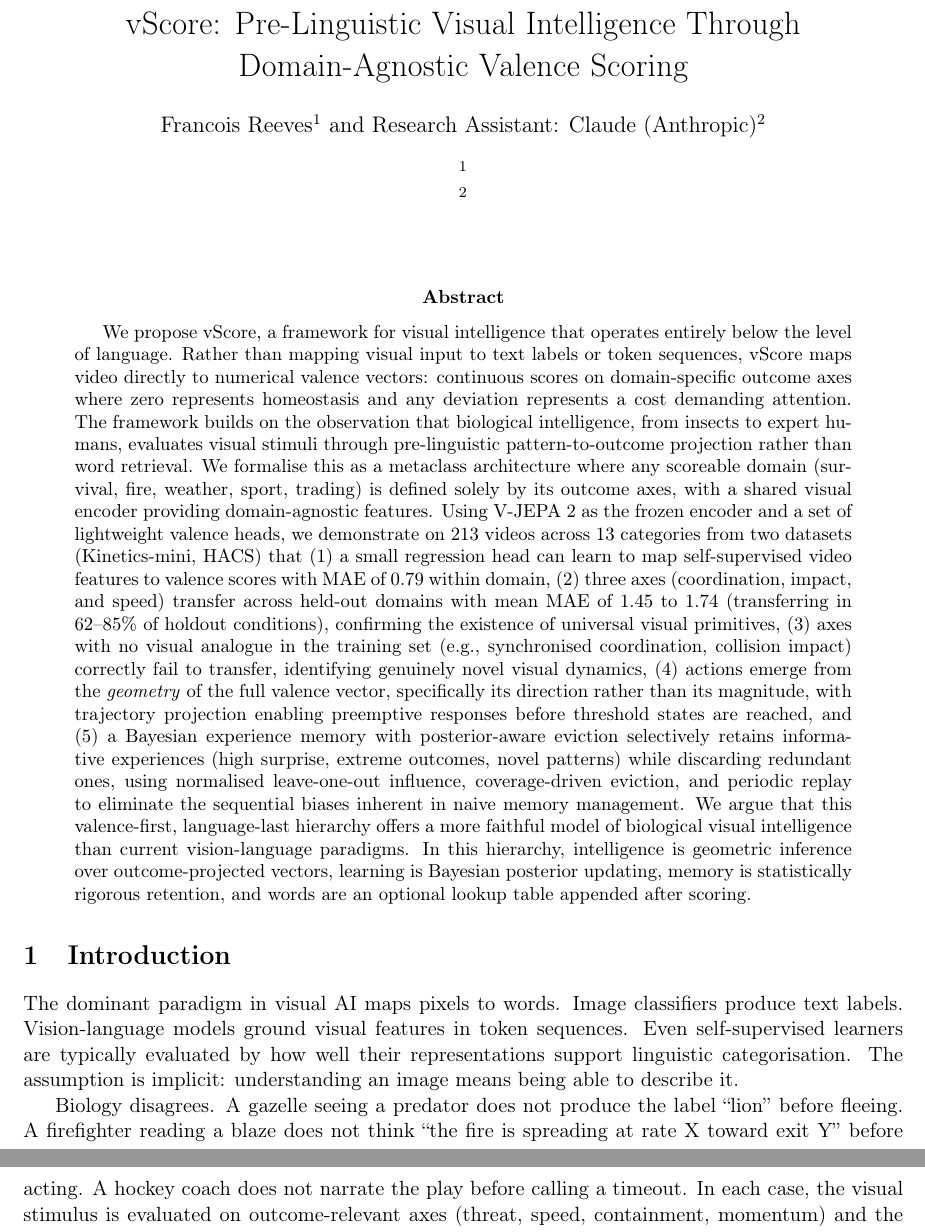
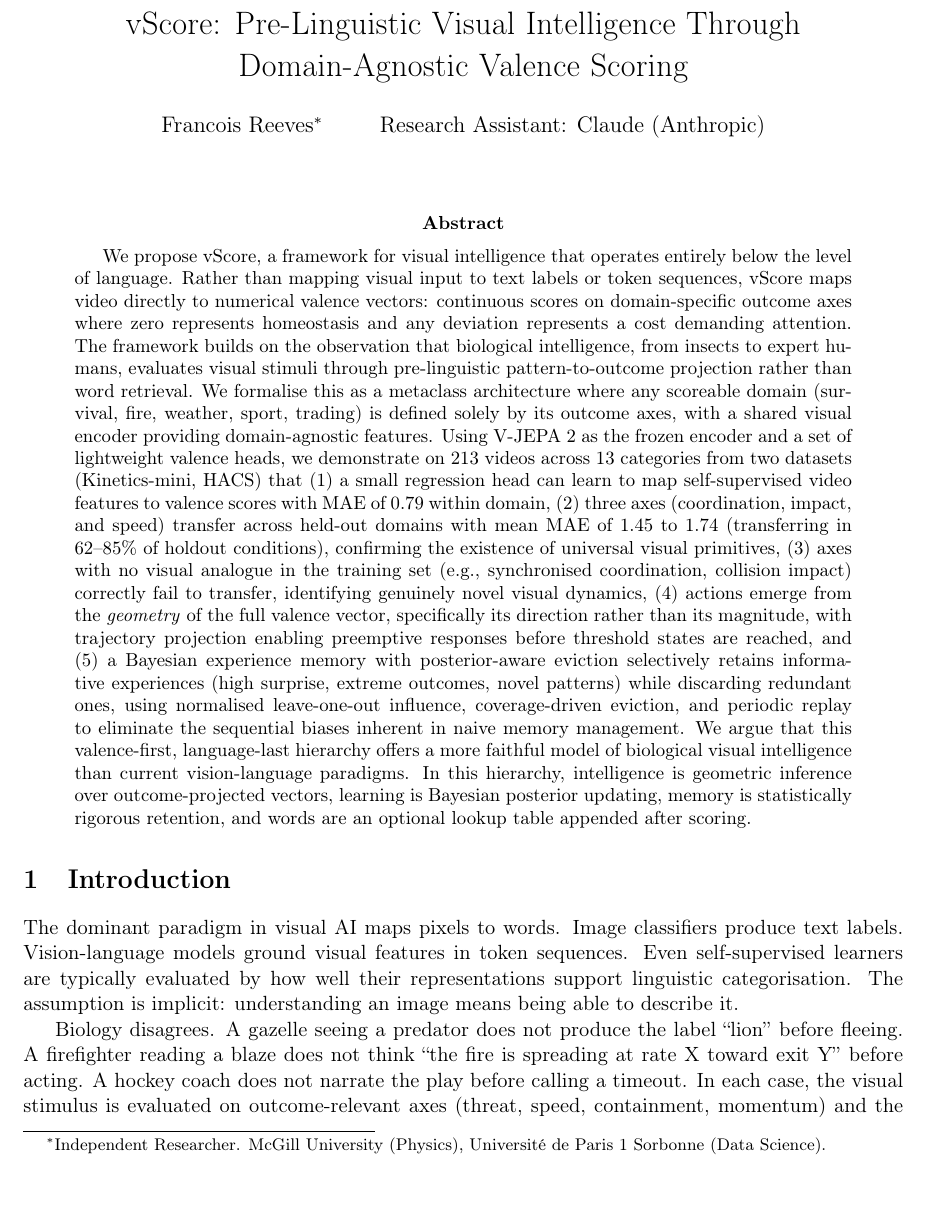
Before and after one commit to Tennisee-data/vScore, a LaTeX paper (paper/vscore_paper.tex): two parts of pages 1 and 2 of 22 before the commit and part of page 1 of 22 after it, the two joined at a grey line, cut so that both start at the same text. Compiled offline with pdfLaTeX.

Commit message:
Fix author block, remove empty affiliations

```diff
--- a/paper/vscore_paper.tex
+++ b/paper/vscore_paper.tex
@@ -10,7 +10,7 @@
 \usepackage{xcolor}
 \usepackage{natbib}
 \usepackage{enumitem}
-\usepackage{authblk}
+% authblk removed, using standard \author
 \usepackage[T1]{fontenc}
 \usepackage[utf8]{inputenc}
 \usepackage{CJKutf8}
@@ -38,10 +38,7 @@
 
 \title{vScore: Pre-Linguistic Visual Intelligence Through Domain-Agnostic Valence Scoring}
 
-\author[1]{Francois Reeves}
-\author[2]{Research Assistant: Claude (Anthropic)}
-\affil[1]{}
-\affil[2]{}
+\author{Francois Reeves\thanks{Independent Researcher. McGill University (Physics), Universit\'{e} de Paris 1 Sorbonne (Data Science).} \and Research Assistant: Claude (Anthropic)}
 
 \date{}
 
```
Also changed, not shown: paper/vscore_paper.pdf.
